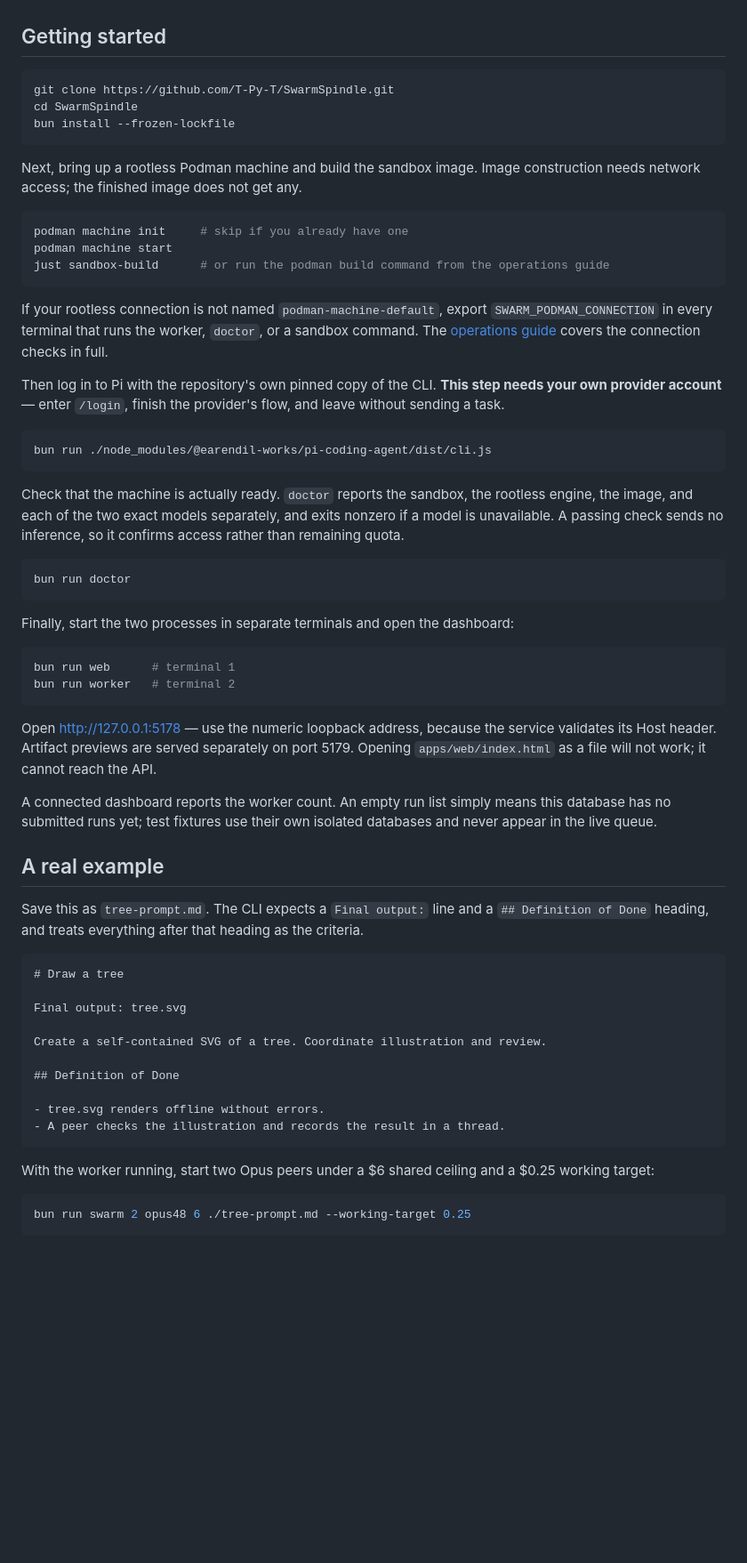
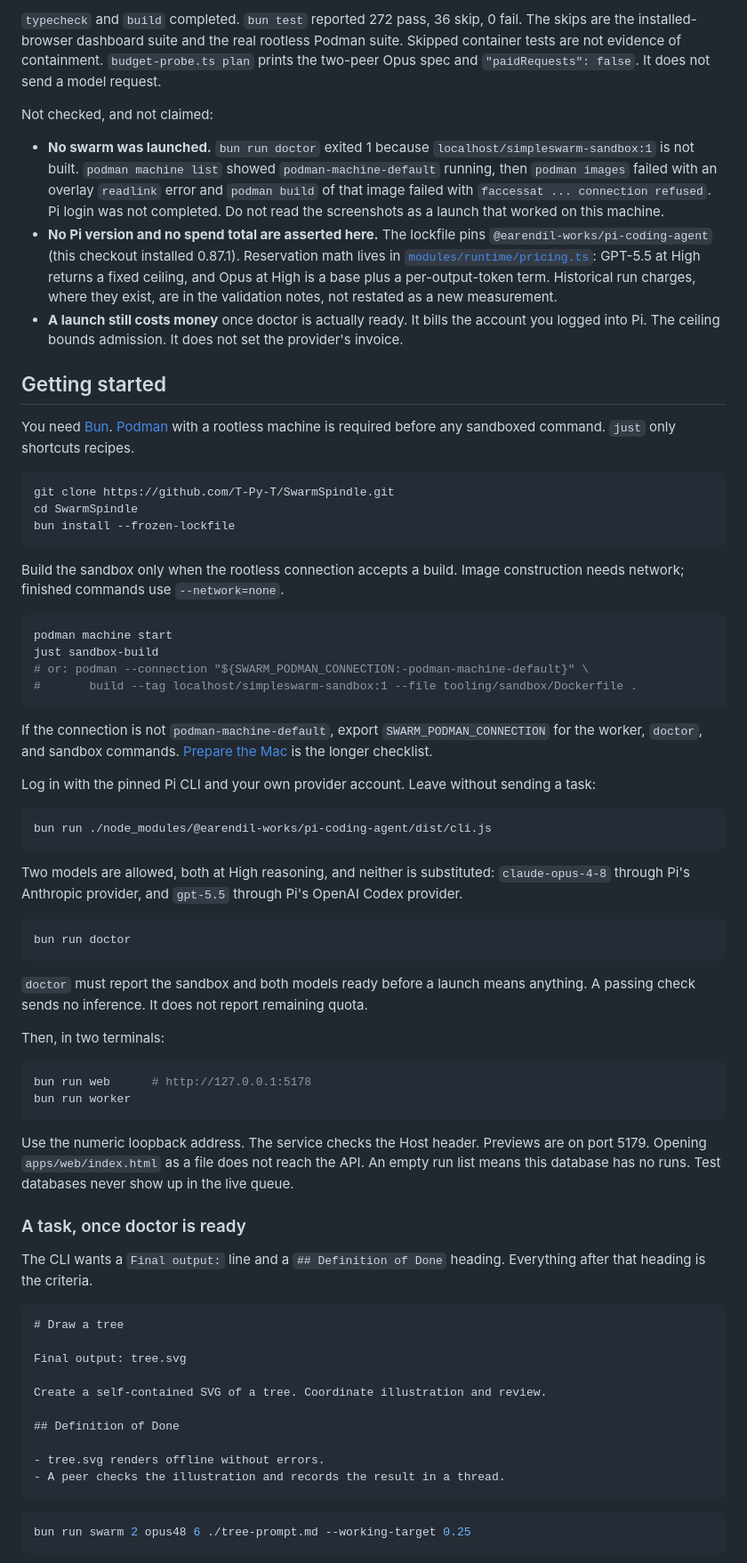
Before and after one commit to T-Py-T/SwarmSpindle, a Markdown page: README.md, the part around one of its changes. Shown at 89% size. Rendered like a GitHub page; blank space fills up the shorter version.

Commit message:
docs: rewrite README as a product landing (#58)

````diff
--- a/README.md
+++ b/README.md
@@ -37,5 +50,14 @@ Every statement an agent posts to the board can be checked against the file revi
+`typecheck` and `build` completed. `bun test` reported 272 pass, 36 skip, 0 fail. The skips are the installed-browser dashboard suite and the real rootless Podman suite. Skipped container tests are not evidence of containment. `budget-probe.ts plan` prints the two-peer Opus spec and `"paidRequests": false`. It does not send a model request.
+
+Not checked, and not claimed:
+
+- **No swarm was launched.** `bun run doctor` exited 1 because `localhost/simpleswarm-sandbox:1` is not built. `podman machine list` showed `podman-machine-default` running, then `podman images` failed with an overlay `readlink` error and `podman build` of that image failed with `faccessat ... connection refused`. Pi login was not completed. Do not read the screenshots as a launch that worked on this machine.
+- **No Pi version and no spend total are asserted here.** The lockfile pins `@earendil-works/pi-coding-agent` (this checkout installed 0.87.1). Reservation math lives in [`modules/runtime/pricing.ts`](modules/runtime/pricing.ts): GPT-5.5 at High returns a fixed ceiling, and Opus at High is a base plus a per-output-token term. Historical run charges, where they exist, are in the validation notes, not restated as a new measurement.
+- **A launch still costs money** once doctor is actually ready. It bills the account you logged into Pi. The ceiling bounds admission. It does not set the provider's invoice.
 
 ## Getting started
+
+You need [Bun](https://bun.sh). [Podman](https://podman.io) with a rootless machine is required before any sandboxed command. `just` only shortcuts recipes.
 
 ```sh
 git clone https://github.com/T-Py-T/SwarmSpindle.git
@@ -43,42 +65,43 @@ cd SwarmSpindle
 bun install --frozen-lockfile
 ```
 
-Next, bring up a rootless Podman machine and build the sandbox image. Image construction needs network access; the finished image does not get any.
+Build the sandbox only when the rootless connection accepts a build. Image construction needs network; finished commands use `--network=none`.
 
 ```sh
-podman machine init     # skip if you already have one
 podman machine start
-just sandbox-build      # or run the podman build command from the operations guide
+just sandbox-build
+# or: podman --connection "${SWARM_PODMAN_CONNECTION:-podman-machine-default}" \
+#       build --tag localhost/simpleswarm-sandbox:1 --file tooling/sandbox/Dockerfile .
 ```
 
-If your rootless connection is not named `podman-machine-default`, export `SWARM_PODMAN_CONNECTION` in every terminal that runs the worker, `doctor`, or a sandbox command. The [operations guide](docs/OPERATIONS.md#prepare-the-mac) covers the connection checks in full.
+If the connection is not `podman-machine-default`, export `SWARM_PODMAN_CONNECTION` for the worker, `doctor`, and sandbox commands. [Prepare the Mac](docs/OPERATIONS.md#prepare-the-mac) is the longer checklist.
 
-Then log in to Pi with the repository's own pinned copy of the CLI. **This step needs your own provider account** — enter `/login`, finish the provider's flow, and leave without sending a task.
+Log in with the pinned Pi CLI and your own provider account. Leave without sending a task:
 
 ```sh
 bun run ./node_modules/@earendil-works/pi-coding-agent/dist/cli.js
 ```
 
-Check that the machine is actually ready. `doctor` reports the sandbox, the rootless engine, the image, and each of the two exact models separately, and exits nonzero if a model is unavailable. A passing check sends no inference, so it confirms access rather than remaining quota.
+Two models are allowed, both at High reasoning, and neither is substituted: `claude-opus-4-8` through Pi's Anthropic provider, and `gpt-5.5` through Pi's OpenAI Codex provider.
 
 ```sh
 bun run doctor
 ```
 
-Finally, start the two processes in separate terminals and open the dashboard:
+`doctor` must report the sandbox and both models ready before a launch means anything. A passing check sends no inference. It does not report remaining quota.
+
+Then, in two terminals:
 
 ```sh
-bun run web      # terminal 1
-bun run worker   # terminal 2
+bun run web      # http://127.0.0.1:5178
+bun run worker
 ```
 
-Open <http://127.0.0.1:5178> — use the numeric loopback address, because the service validates its Host header. Artifact previews are served separately on port 5179. Opening `apps/web/index.html` as a file will not work; it cannot reach the API.
+Use the numeric loopback address. The service checks the Host header. Previews are on port 5179. Opening `apps/web/index.html` as a file does not reach the API. An empty run list means this database has no runs. Test databases never show up in the live queue.
 
-A connected dashboard reports the worker count. An empty run list simply means this database has no submitted runs yet; test fixtures use their own isolated databases and never appear in the live queue.
+### A task, once doctor is ready
 
-## A real example
-
-Save this as `tree-prompt.md`. The CLI expects a `Final output:` line and a `## Definition of Done` heading, and treats everything after that heading as the criteria.
+The CLI wants a `Final output:` line and a `## Definition of Done` heading. Everything after that heading is the criteria.
 
 ```markdown
 # Draw a tree
@@ -93,8 +116,6 @@ Create a self-contained SVG of a tree. Coordinate illustration and review.
 - A peer checks the illustration and records the result in a thread.
 ```
 
-With the worker running, start two Opus peers under a $6 shared ceiling and a $0.25 working target:
-
 ```sh
 bun run swarm 2 opus48 6 ./tree-prompt.md --working-target 0.25
 ```
````
Also changed, not shown: other parts of README.md (+49 -57 lines).
